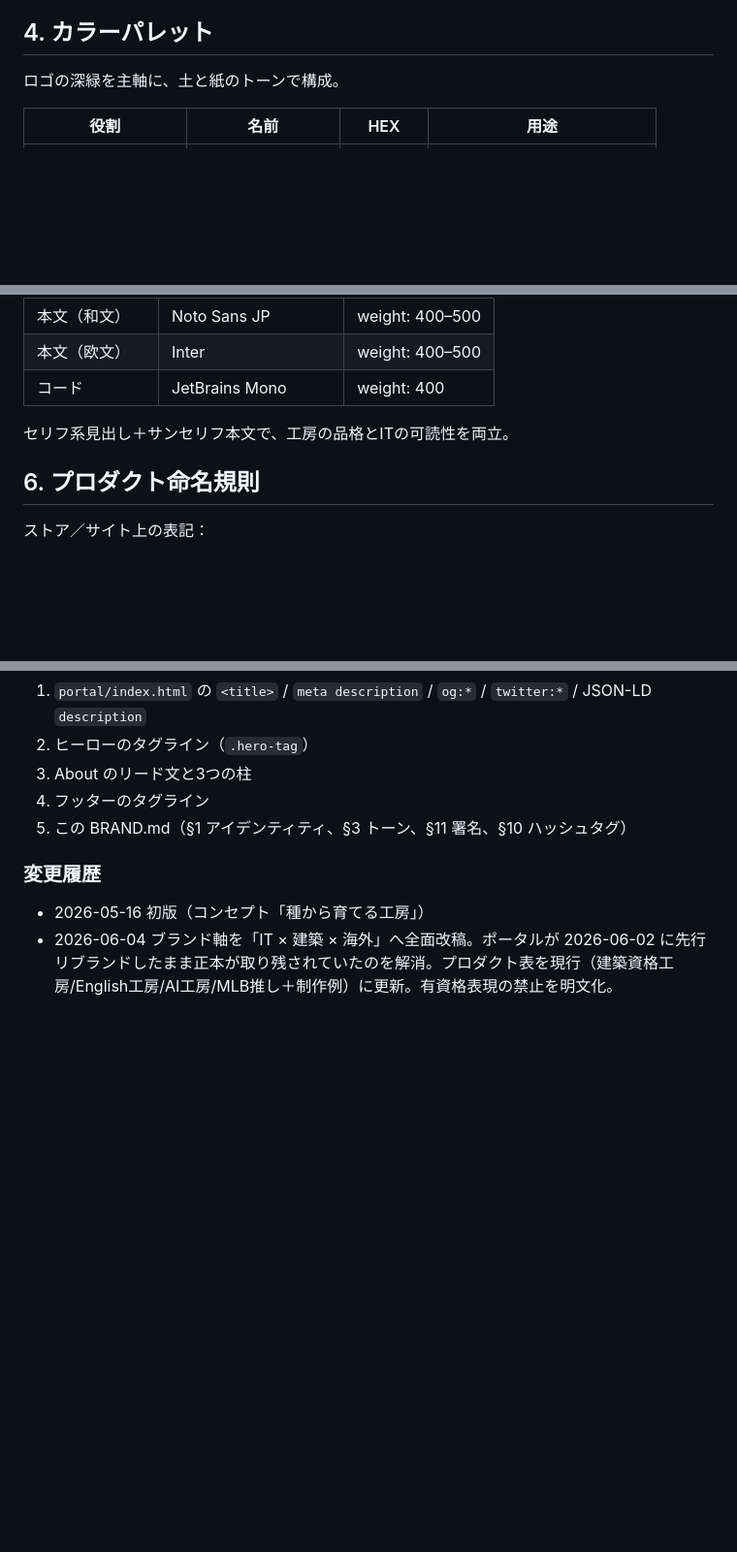
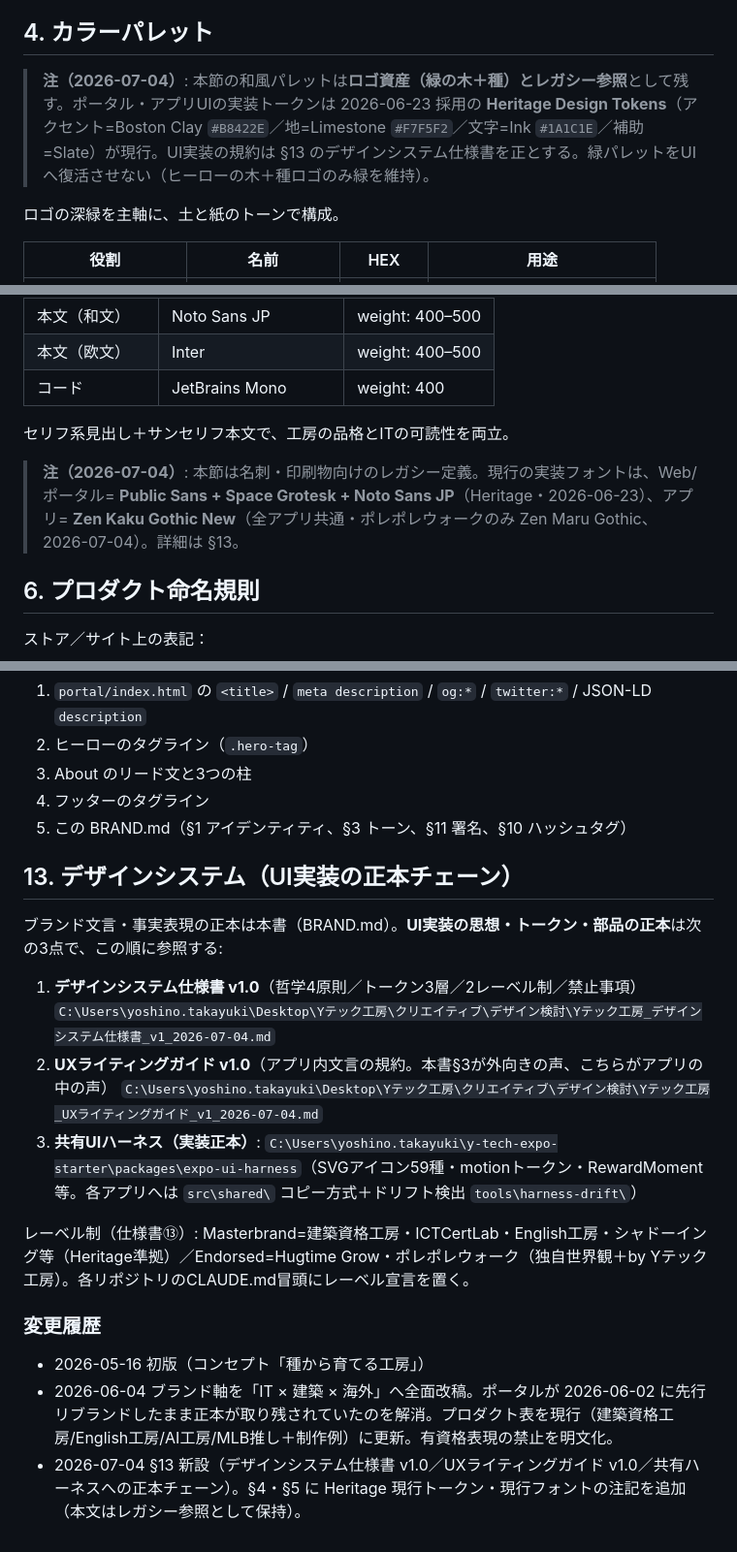
Before and after one commit to y-tech-koubou/y-tech-koubou, a Markdown page: BRAND.md, 3 parts joined by grey strips. Shown at 97% size. Rendered like a GitHub page; blank space fills up the shorter version.

Commit message:
BRAND: §13デザインシステム正本チェーン新設・§4/§5にHeritage現行トークン注記(2026-07-04)

```diff
--- a/BRAND.md
+++ b/BRAND.md
@@ -70,6 +70,8 @@
 
 ## 4. カラーパレット
 
+> **注（2026-07-04）**: 本節の和風パレットは**ロゴ資産（緑の木＋種）とレガシー参照**として残す。ポータル・アプリUIの実装トークンは 2026-06-23 採用の **Heritage Design Tokens**（アクセント=Boston Clay `#B8422E`／地=Limestone `#F7F5F2`／文字=Ink `#1A1C1E`／補助=Slate）が現行。UI実装の規約は §13 のデザインシステム仕様書を正とする。緑パレットをUIへ復活させない（ヒーローの木＋種ロゴのみ緑を維持）。
+
 ロゴの深緑を主軸に、土と紙のトーンで構成。
 
 | 役割 | 名前 | HEX | 用途 |
@@ -95,6 +97,8 @@
 | コード | JetBrains Mono | weight: 400 |
 
 セリフ系見出し＋サンセリフ本文で、工房の品格とITの可読性を両立。
+
+> **注（2026-07-04）**: 本節は名刺・印刷物向けのレガシー定義。現行の実装フォントは、Web/ポータル= **Public Sans + Space Grotesk + Noto Sans JP**（Heritage・2026-06-23）、アプリ= **Zen Kaku Gothic New**（全アプリ共通・ポレポレウォークのみ Zen Maru Gothic、2026-07-04）。詳細は §13。
 
 ## 6. プロダクト命名規則
 
@@ -274,7 +278,20 @@ https://y-tech-koubou.com
 4. フッターのタグライン
 5. この BRAND.md（§1 アイデンティティ、§3 トーン、§11 署名、§10 ハッシュタグ）
 
+## 13. デザインシステム（UI実装の正本チェーン）
+
+ブランド文言・事実表現の正本は本書（BRAND.md）。**UI実装の思想・トークン・部品の正本**は次の3点で、この順に参照する:
+
+1. **デザインシステム仕様書 v1.0**（哲学4原則／トークン3層／2レーベル制／禁止事項）
+   `C:\Users\yoshino.takayuki\Desktop\Yテック工房\クリエイティブ\デザイン検討\Yテック工房_デザインシステム仕様書_v1_2026-07-04.md`
+2. **UXライティングガイド v1.0**（アプリ内文言の規約。本書§3が外向きの声、こちらがアプリの中の声）
+   `C:\Users\yoshino.takayuki\Desktop\Yテック工房\クリエイティブ\デザイン検討\Yテック工房_UXライティングガイド_v1_2026-07-04.md`
+3. **共有UIハーネス（実装正本）**: `C:\Users\yoshino.takayuki\y-tech-expo-starter\packages\expo-ui-harness`（SVGアイコン59種・motionトークン・RewardMoment等。各アプリへは `src\shared\` コピー方式＋ドリフト検出 `tools\harness-drift\`）
+
+レーベル制（仕様書⑬）: Masterbrand=建築資格工房・ICTCertLab・English工房・シャドーイング等（Heritage準拠）／Endorsed=Hugtime Grow・ポレポレウォーク（独自世界観＋by Yテック工房）。各リポジトリのCLAUDE.md冒頭にレーベル宣言を置く。
+
 ### 変更履歴
 
 - 2026-05-16 初版（コンセプト「種から育てる工房」）
 - 2026-06-04 ブランド軸を「IT × 建築 × 海外」へ全面改稿。ポータルが 2026-06-02 に先行リブランドしたまま正本が取り残されていたのを解消。プロダクト表を現行（建築資格工房/English工房/AI工房/MLB推し＋制作例）に更新。有資格表現の禁止を明文化。
+- 2026-07-04 §13 新設（デザインシステム仕様書 v1.0／UXライティングガイド v1.0／共有ハーネスへの正本チェーン）。§4・§5 に Heritage 現行トークン・現行フォントの注記を追加（本文はレガシー参照として保持）。
```
